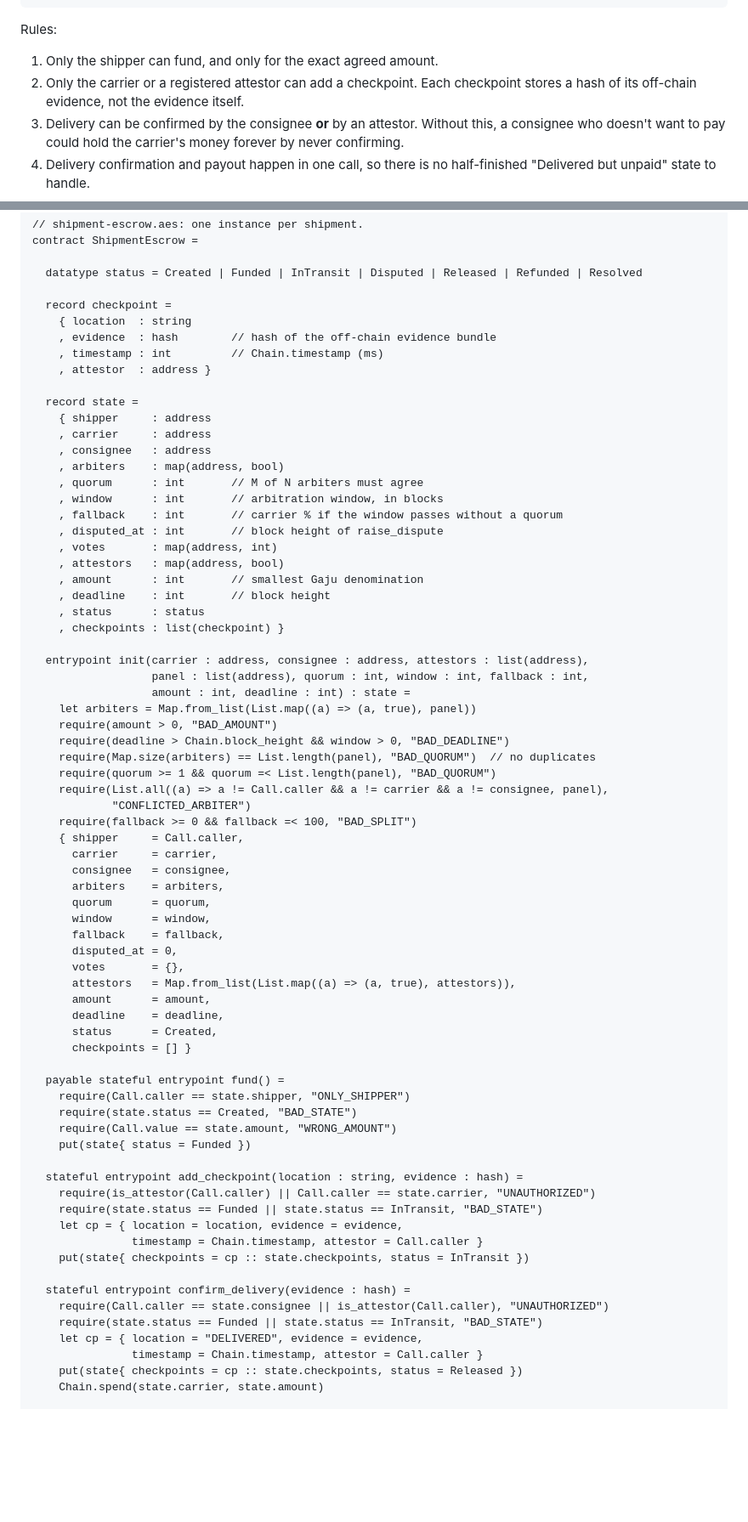
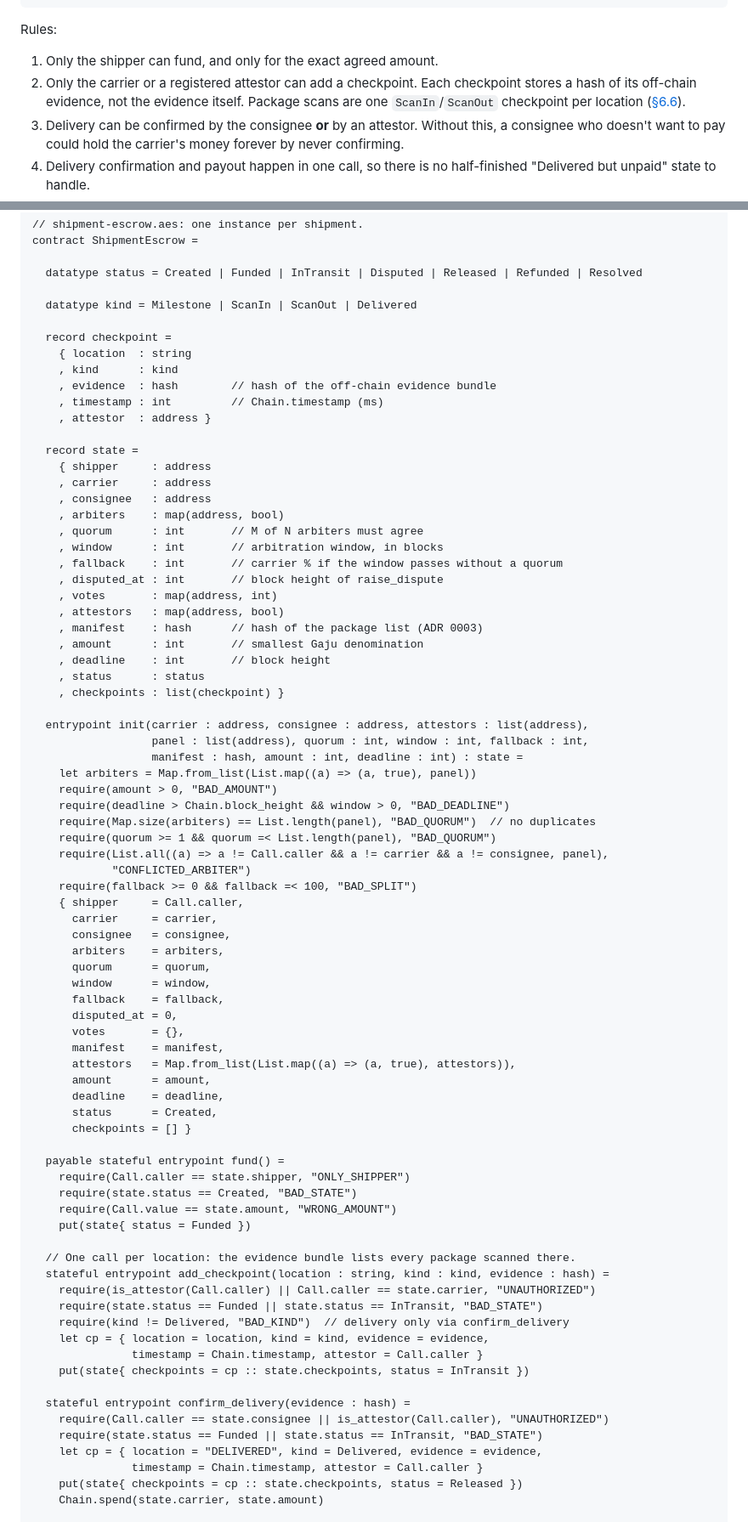
Before and after one commit to shanepreater/gajufreight, a Markdown page: docs/hld.md, 2 parts joined by grey strips. Shown at 85% size. Rendered like a GitHub page; blank space fills up the shorter version.

Commit message:
docs: add manifest, checkpoint kind and scan custody to HLD
add_checkpoint takes a ScanIn/ScanOut/Milestone kind and rejects
Delivered (BAD_KIND) so delivery can only come with its payout.

```diff
--- a/docs/hld.md
+++ b/docs/hld.md
@@ -60,7 +60,7 @@ In practice GajuFreight is an **oracle**. It brings real-world facts ("the conta
 Rules:
 
 1. Only the shipper can fund, and only for the exact agreed amount.
-2. Only the carrier or a registered attestor can add a checkpoint. Each checkpoint stores a hash of its off-chain evidence, not the evidence itself.
+2. Only the carrier or a registered attestor can add a checkpoint. Each checkpoint stores a hash of its off-chain evidence, not the evidence itself. Package scans are one `ScanIn`/`ScanOut` checkpoint per location ([§6.6](#66-package-labels-and-custody-scanning)).
 3. Delivery can be confirmed by the consignee **or** by an attestor. Without this, a consignee who doesn't want to pay could hold the carrier's money forever by never confirming.
 4. Delivery confirmation and payout happen in one call, so there is no half-finished "Delivered but unpaid" state to handle.
 5. The shipper, carrier or consignee can raise a dispute at any point before settlement. A dispute freezes the funds until the panel rules.
@@ -81,8 +81,11 @@ contract ShipmentEscrow =
 
   datatype status = Created | Funded | InTransit | Disputed | Released | Refunded | Resolved
 
+  datatype kind = Milestone | ScanIn | ScanOut | Delivered
+
   record checkpoint =
     { location  : string
+    , kind      : kind
     , evidence  : hash        // hash of the off-chain evidence bundle
     , timestamp : int         // Chain.timestamp (ms)
     , attestor  : address }
@@ -98,6 +101,7 @@ contract ShipmentEscrow =
     , disputed_at : int       // block height of raise_dispute
     , votes       : map(address, int)
     , attestors   : map(address, bool)
+    , manifest    : hash      // hash of the package list (ADR 0003)
     , amount      : int       // smallest Gaju denomination
     , deadline    : int       // block height
     , status      : status
@@ -105,7 +109,7 @@ contract ShipmentEscrow =
 
   entrypoint init(carrier : address, consignee : address, attestors : list(address),
                   panel : list(address), quorum : int, window : int, fallback : int,
-                  amount : int, deadline : int) : state =
+                  manifest : hash, amount : int, deadline : int) : state =
     let arbiters = Map.from_list(List.map((a) => (a, true), panel))
     require(amount > 0, "BAD_AMOUNT")
     require(deadline > Chain.block_height && window > 0, "BAD_DEADLINE")
@@ -123,6 +127,7 @@ contract ShipmentEscrow =
       fallback    = fallback,
       disputed_at = 0,
       votes       = {},
+      manifest    = manifest,
       attestors   = Map.from_list(List.map((a) => (a, true), attestors)),
       amount      = amount,
       deadline    = deadline,
@@ -135,17 +140,19 @@ contract ShipmentEscrow =
     require(Call.value == state.amount, "WRONG_AMOUNT")
     put(state{ status = Funded })
 
-  stateful entrypoint add_checkpoint(location : string, evidence : hash) =
+  // One call per location: the evidence bundle lists every package scanned there.
+  stateful entrypoint add_checkpoint(location : string, kind : kind, evidence : hash) =
     require(is_attestor(Call.caller) || Call.caller == state.carrier, "UNAUTHORIZED")
     require(state.status == Funded || state.status == InTransit, "BAD_STATE")
-    let cp = { location = location, evidence = evidence,
+    require(kind != Delivered, "BAD_KIND")  // delivery only via confirm_delivery
+    let cp = { location = location, kind = kind, evidence = evidence,
                timestamp = Chain.timestamp, attestor = Call.caller }
     put(state{ checkpoints = cp :: state.checkpoints, status = InTransit })
 
   stateful entrypoint confirm_delivery(evidence : hash) =
     require(Call.caller == state.consignee || is_attestor(Call.caller), "UNAUTHORIZED")
     require(state.status == Funded || state.status == InTransit, "BAD_STATE")
-    let cp = { location = "DELIVERED", evidence = evidence,
+    let cp = { location = "DELIVERED", kind = Delivered, evidence = evidence,
                timestamp = Chain.timestamp, attestor = Call.caller }
     put(state{ checkpoints = cp :: state.checkpoints, status = Released })
     Chain.spend(state.carrier, state.amount)
```
Also changed, not shown: other parts of docs/hld.md (+5 -1 lines).
